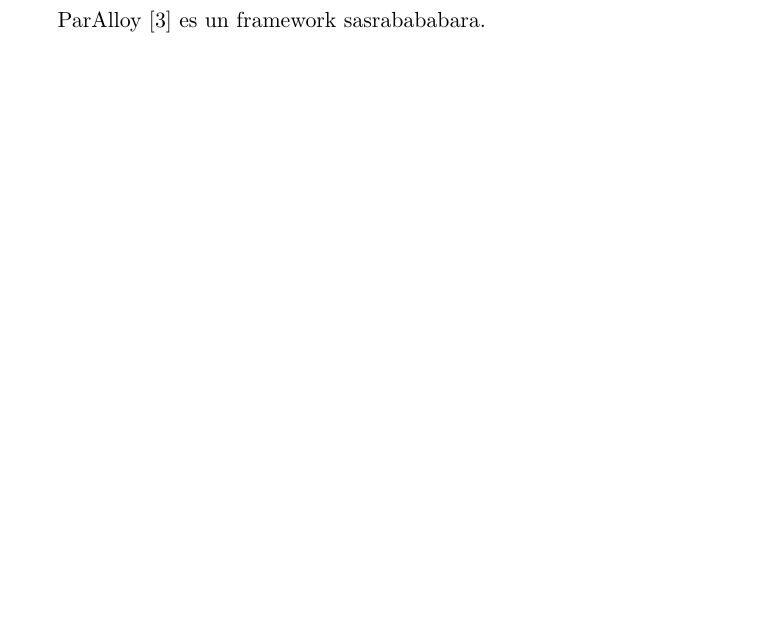
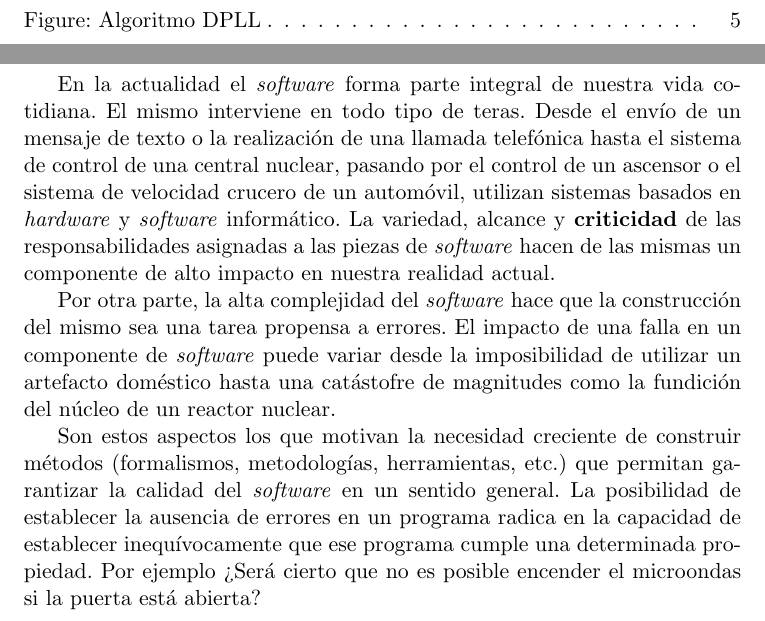
Before and after one commit to ivissani/rfm, a LaTeX thesis (tesis/tesis.tex): part of page 13 of 23 before the commit and two parts of pages 13 and 15 of 25 after it, the two joined at a grey line, cut at the place of the change, the shorter picture padded with empty space. Compiled offline with pdfLaTeX.

Commit message:
más tesis

```diff
--- a/tesis/tesis.tex
+++ b/tesis/tesis.tex
@@ -6,6 +6,8 @@
 \usepackage{xspace}
 \usepackage{cite}
 \usepackage{listings}
+\usepackage[colorinlistoftodos, shadow]{todonotes}
+% \usepackage[disable]{todonotes}
 
 \begin{document}
 
@@ -41,5 +43,3 @@
 \mainmatter
 \pagestyle{headings}
 
-\chapter{Introducción}
-ParAlloy \cite{rosner:abz10} es un framework sasrabababara.
@@ -55,0 +61,21 @@
+En la actualidad el \soft forma parte integral de nuestra vida cotidiana. El
+mismo interviene en todo tipo de teras. Desde el envío de un mensaje de texto o
+la realización de una llamada telefónica hasta el sistema de control de una
+central nuclear, pasando por el control de un ascensor o el sistema de velocidad
+crucero de un automóvil, utilizan sistemas basados en \hard y \soft
+informático. La variedad, alcance y \textbf{criticidad} de las responsabilidades
+asignadas a las piezas de \soft hacen de las mismas un componente de alto
+impacto en nuestra realidad actual.
+
+Por otra parte, la alta complejidad del \soft hace que la construcción del mismo
+sea una tarea propensa a errores. El impacto de una falla en un componente de
+\soft puede variar desde la imposibilidad de utilizar un artefacto doméstico
+hasta una catástofre de magnitudes como la fundición del núcleo de un reactor
+nuclear.
+
+Son estos aspectos los que motivan la necesidad creciente de construir métodos
+(formalismos, metodologías, herramientas, etc.) que permitan garantizar la
+calidad del \soft en un sentido general. La posibilidad de establecer la
+ausencia de errores en un programa radica en la capacidad de establecer
+inequívocamente que ese programa cumple una determinada propiedad. Por ejemplo
+¿Será cierto que no es posible encender el microondas si la puerta está abierta?
```
Also changed, not shown: tesis/tesis.tex (25 more changed lines), 1 other file.
